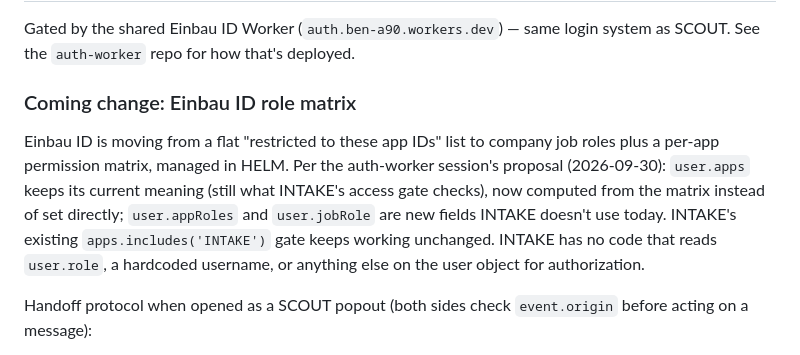
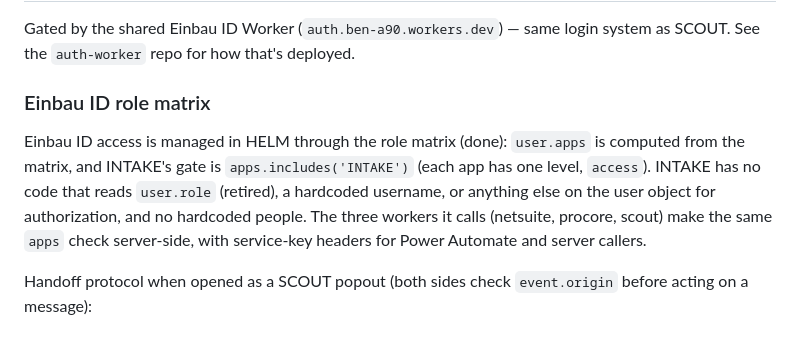
Before and after one commit to Lambwright/scout-intake, a Markdown page: README.md, the part around the change. Drawn GitHub-style.

Commit message:
README: Einbau ID role matrix is done
Co-Authored-By: Claude Sonnet 5.5 <noreply@anthropic.com>

```diff
--- a/README.md
+++ b/README.md
@@ -16,16 +16,14 @@ Works two ways:
 Gated by the shared Einbau ID Worker (`auth.ben-a90.workers.dev`) — same login
 system as SCOUT. See the `auth-worker` repo for how that's deployed.
 
-### Coming change: Einbau ID role matrix
+### Einbau ID role matrix
 
-Einbau ID is moving from a flat "restricted to these app IDs" list to company
-job roles plus a per-app permission matrix, managed in HELM. Per the
-auth-worker session's proposal (2026-09-30): `user.apps` keeps its current
-meaning (still what INTAKE's access gate checks), now computed from the
-matrix instead of set directly; `user.appRoles` and `user.jobRole` are new
-fields INTAKE doesn't use today. INTAKE's existing `apps.includes('INTAKE')`
-gate keeps working unchanged. INTAKE has no code that reads `user.role`, a
-hardcoded username, or anything else on the user object for authorization.
+Einbau ID access is managed in HELM through the role matrix (done): `user.apps` is computed
+from the matrix, and INTAKE's gate is `apps.includes('INTAKE')` (each app has one level,
+`access`). INTAKE has no code that reads `user.role` (retired), a hardcoded username, or
+anything else on the user object for authorization, and no hardcoded people. The three
+workers it calls (netsuite, procore, scout) make the same `apps` check server-side, with
+service-key headers for Power Automate and server callers.
 
 Handoff protocol when opened as a SCOUT popout (both sides check
 `event.origin` before acting on a message):
```
